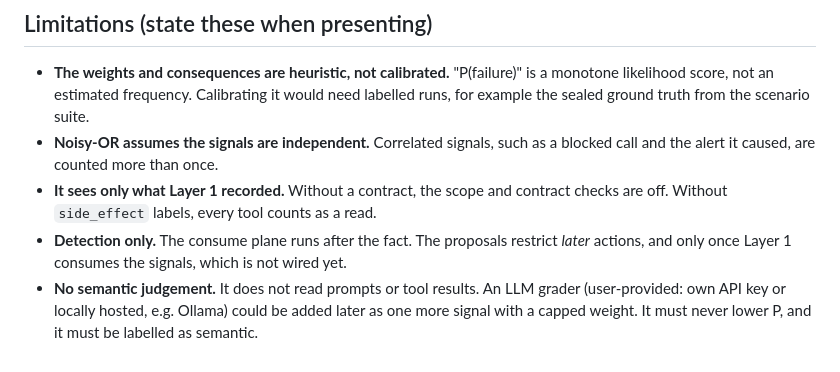
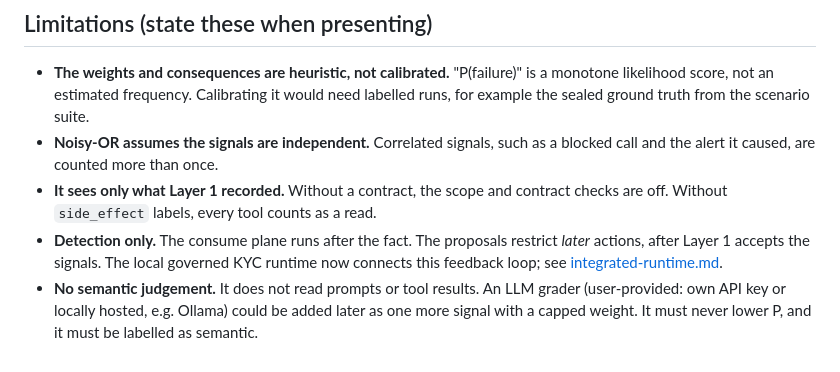
Before and after one commit to HardCounter/Hack-Yeah-2026, a Markdown page: docs/trajectory-risk-model.md, the part around the change. Drawn GitHub-style.

```diff
--- a/docs/trajectory-risk-model.md
+++ b/docs/trajectory-risk-model.md
@@ -90,7 +90,8 @@ replace the default outright, so `prerequisites: {}` disables the prerequisite c
 - **It sees only what Layer 1 recorded.** Without a contract, the scope and contract checks are
   off. Without `side_effect` labels, every tool counts as a read.
 - **Detection only.** The consume plane runs after the fact. The proposals restrict *later* actions,
-  and only once Layer 1 consumes the signals, which is not wired yet.
+  after Layer 1 accepts the signals. The local governed KYC runtime now connects
+  this feedback loop; see [integrated-runtime.md](integrated-runtime.md).
 - **No semantic judgement.** It does not read prompts or tool results. An LLM grader
   (user-provided: own API key or locally hosted, e.g. Ollama) could be added later as one more signal with a capped weight. It must
   never lower P, and it must be labelled as semantic.
```
Also changed, not shown: README.md (+1 -1 lines).
